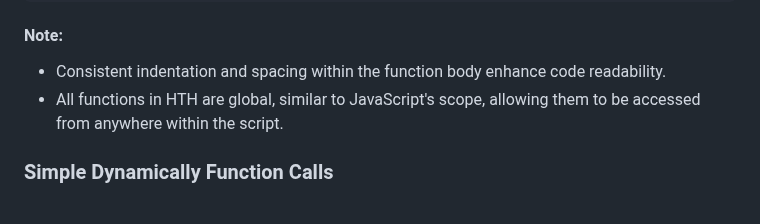
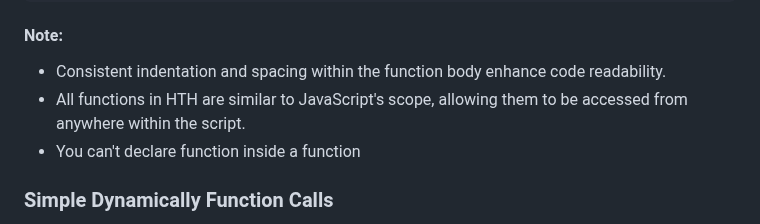
Before and after one commit to TheMaster1127/HTH, a Markdown page: DOCUMENTATION.md, the part around the change. GitHub-like rendering.

```diff
--- a/DOCUMENTATION.md
+++ b/DOCUMENTATION.md
@@ -593,7 +593,8 @@ sum(a, b)
 #### Note:
 
 - Consistent indentation and spacing within the function body enhance code readability.
-- All functions in HTH are global, similar to JavaScript's scope, allowing them to be accessed from anywhere within the script.
+- All functions in HTH are similar to JavaScript's scope, allowing them to be accessed from anywhere within the script.
+- You can't declare function inside a function
 
 ### Simple Dynamically Function Calls
 
```
